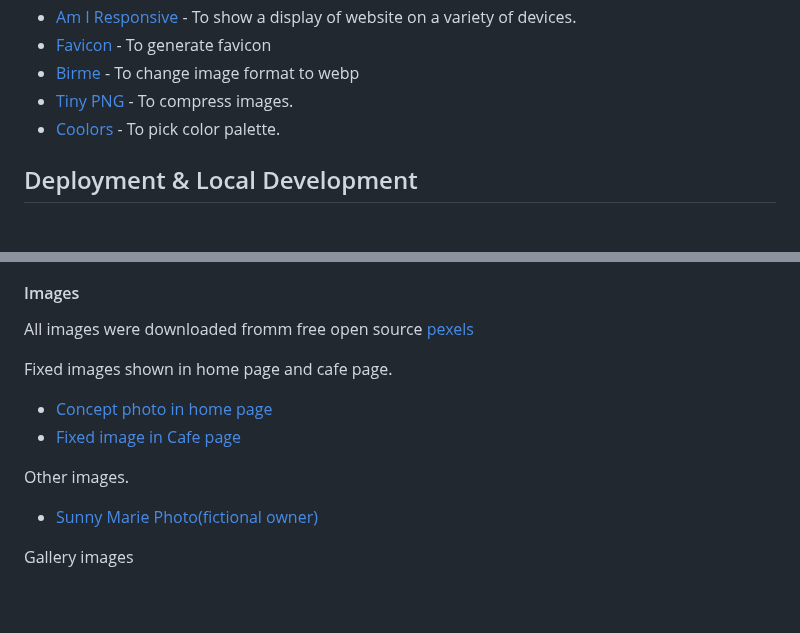
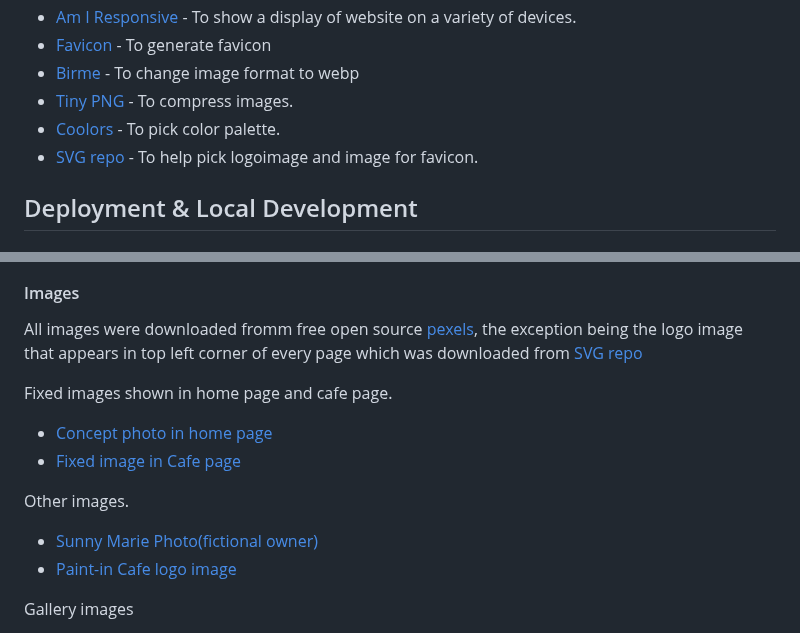
Before and after one commit to SooryaGeorge7/Paint-In-Cafe, a Markdown page: README.md, 2 parts joined by grey strips. Rendered like a GitHub page; blank space fills up the shorter version.

Commit message:
add the link to svg repo website in READ.md file

```diff
--- a/README.md
+++ b/README.md
@@ -220,6 +220,7 @@ HTML and CSS was mainly used to build this website. Javascript was only used for
 * [Birme](https://www.birme.net/) - To change image format to webp
 * [Tiny PNG](https://tinypng.com/) - To compress images.
 * [Coolors](https://coolors.co/) - To pick color palette.
+* [SVG repo](https://www.svgrepo.com/) - To help pick logoimage and image for favicon.
 
 ## Deployment & Local Development
 
@@ -285,7 +286,7 @@ All videos were downloaded from free open source [pexels](https://www.pexels.com
 * [Gallery background video](https://www.pexels.com/video/playing-morning-music-view-4306403/)
 * [Event enquiry background video](https://www.pexels.com/video/bouquet-of-helium-colored-balloons-3905909/)
 #### Images
-All images were downloaded fromm free open source [pexels](https://www.pexels.com/)
+All images were downloaded fromm free open source [pexels](https://www.pexels.com/), the exception being the logo image that appears in top left corner of every page which was downloaded from [SVG repo](https://www.svgrepo.com/)
 
 Fixed images shown in home page and cafe page.
 * [Concept photo in home page](https://www.pexels.com/photo/art-materials-on-blue-surface-5554775/)
@@ -293,6 +294,7 @@ Fixed images shown in home page and cafe page.
 
 Other images.
 * [Sunny Marie Photo(fictional owner)](https://www.pexels.com/photo/woman-in-black-sweater-holding-brush-watercolor-set-and-notebook-7181836/)
+* [Paint-in Cafe logo image](https://www.svgrepo.com/)
 
 Gallery images
 * [Mother helping her child with painting](https://www.pexels.com/photo/a-woman-in-white-long-sleeves-standing-near-her-student-painting-on-white-paper-7898456/)
```
